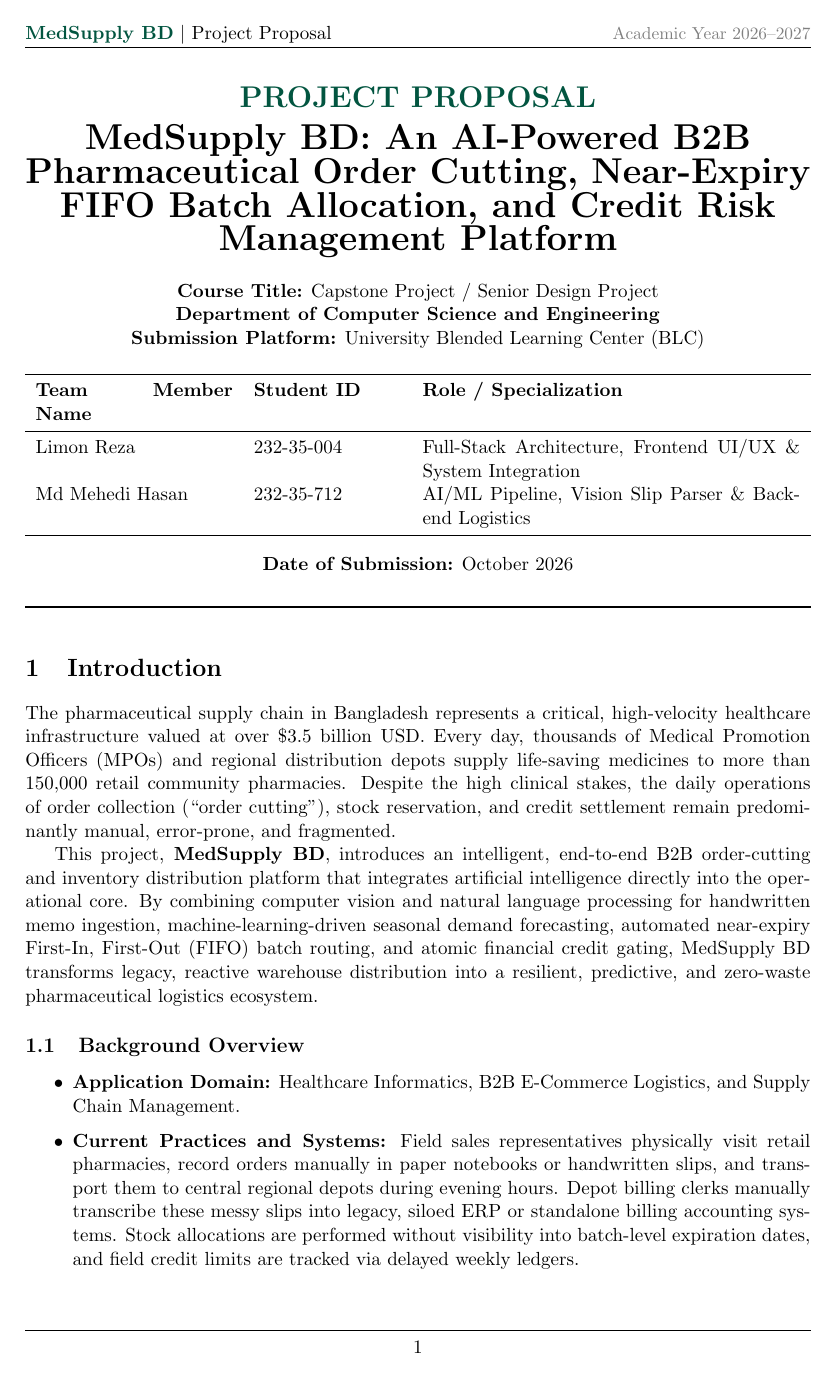
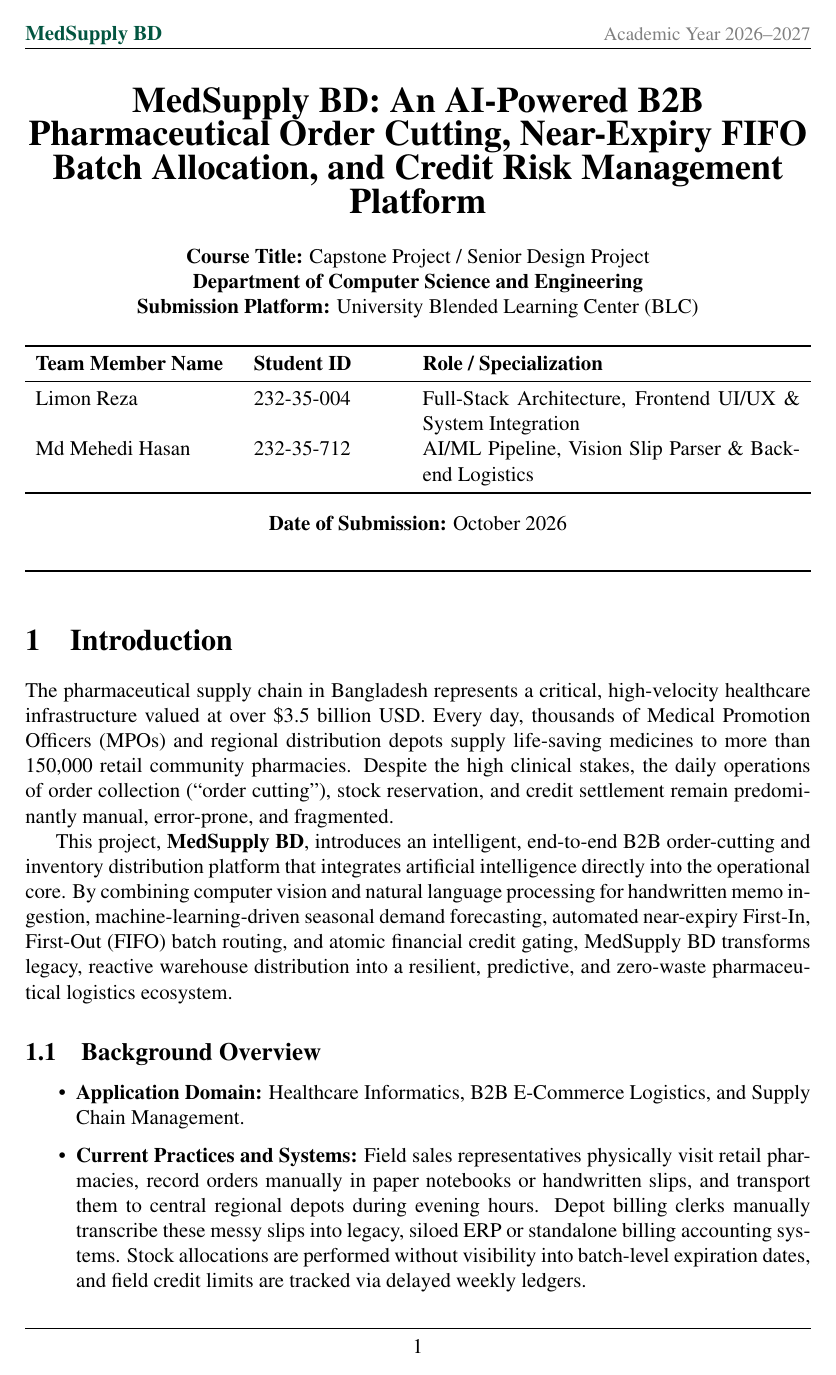
Before and after one commit to limon4reza000/medSupportBD, a LaTeX document (proposal/project_proposal.tex): page 1 of 9 before the commit and page 1 of 10 after it. Compiled offline with pdfLaTeX.

Commit message:
style(proposal): change font to Times New Roman 12pt and remove top heading PROJECT PROPOSAL

```diff
--- a/proposal/project_proposal.tex
+++ b/proposal/project_proposal.tex
@@ -1,6 +1,14 @@
-\documentclass[11pt,a4paper]{article}
+\documentclass[12pt,a4paper]{article}
 
-\usepackage[utf8]{inputenc}
+\usepackage{iftex}
+\ifXeTeX
+  \usepackage{fontspec}
+  \setmainfont{Times New Roman}
+\else
+  \usepackage[utf8]{inputenc}
+  \usepackage{mathptmx}
+\fi
+
 \usepackage[margin=1in]{geometry}
 \usepackage{xcolor}
 \usepackage{booktabs}
@@ -27,7 +35,7 @@
     filecolor=MedTeal,
     urlcolor=MedEmerald,
     citecolor=MedEmerald,
-    pdftitle={MedSupply BD - Project Proposal},
+    pdftitle={MedSupply BD},
     pdfauthor={MedSupply BD Team},
     pdfsubject={AI-Powered B2B Pharmaceutical Supply Chain and Distribution Platform}
 }
@@ -35,7 +43,7 @@
 % Header and Footer
 \pagestyle{fancy}
 \fancyhf{}
-\lhead{\textcolor{MedEmerald}{\textbf{MedSupply BD}} \textbar\ Project Proposal}
+\lhead{\textcolor{MedEmerald}{\textbf{MedSupply BD}}}
 \rhead{\textcolor{gray}{\small Academic Year 2026--2027}}
 \cfoot{\thepage}
 \renewcommand{\headrulewidth}{0.6pt}
@@ -46,11 +54,10 @@
 \begin{document}
 
 % ==============================================================================
-% TITLE BLOCK
+% TITLE BLOCK (Without top heading 'PROJECT PROPOSAL')
 % ==============================================================================
 \begin{center}
-    {\LARGE \textbf{\textcolor{MedEmerald}{PROJECT PROPOSAL}}}\\[0.8em]
-    {\huge \textbf{MedSupply BD: An AI-Powered B2B Pharmaceutical Order Cutting, Near-Expiry FIFO Batch Allocation, and Credit Risk Management Platform}}\\[1.2em]
+    {\LARGE \textbf{MedSupply BD: An AI-Powered B2B Pharmaceutical Order Cutting, Near-Expiry FIFO Batch Allocation, and Credit Risk Management Platform}}\\[1.2em]
 
     \textbf{Course Title:} Capstone Project / Senior Design Project \\
     \textbf{Department of Computer Science and Engineering} \\
```
Also changed, not shown: proposal/project_proposal.pdf.
